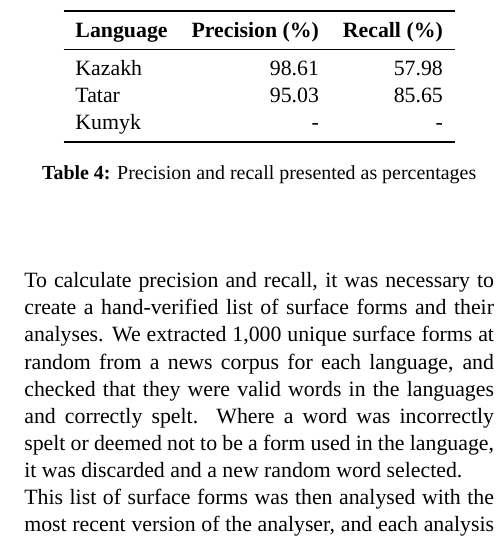
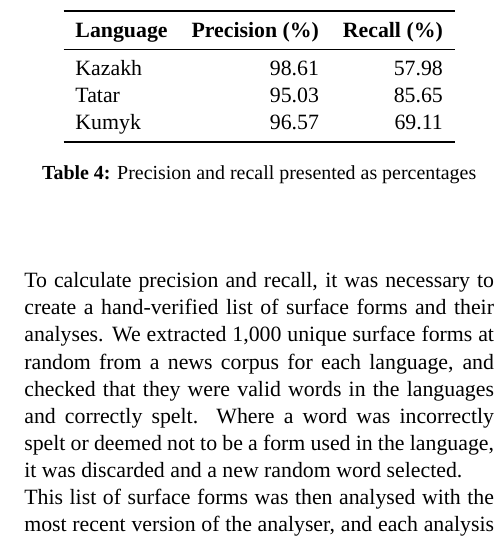
Before and after one commit to apertium/papers, a LaTeX document (kipchak-lrec-2013/kipchak-paper.tex): part of one column of page 7 of 8, cut so that both start at the same text. Compiled offline with XeLaTeX; a missing font is replaced by an installed copy or a similar font.

Commit message:
add numbers of kumyk
git-svn-id: https://svn.code.sf.net/p/apertium/svn/branches/papers/@51095 72bbbca6-d526-0410-a7d9-f06f51895060

```diff
--- a/kipchak-lrec-2013/kipchak-paper.tex
+++ b/kipchak-lrec-2013/kipchak-paper.tex
@@ -465,7 +465,7 @@ Tatar transducer can be partly explained by the less transparent orthography of
 	\midrule
 		Kazakh & 98.61 &  57.98 \\
 		Tatar & 95.03 & 85.65 \\
-		Kumyk & - & - \\
+		Kumyk & 96.57 & 69.11 \\
 	\bottomrule
 	\end{tabular}
 	\caption{Precision and recall presented as percentages}
```
Also changed, not shown: kipchak-lrec-2013/kipchak-paper.pdf.
